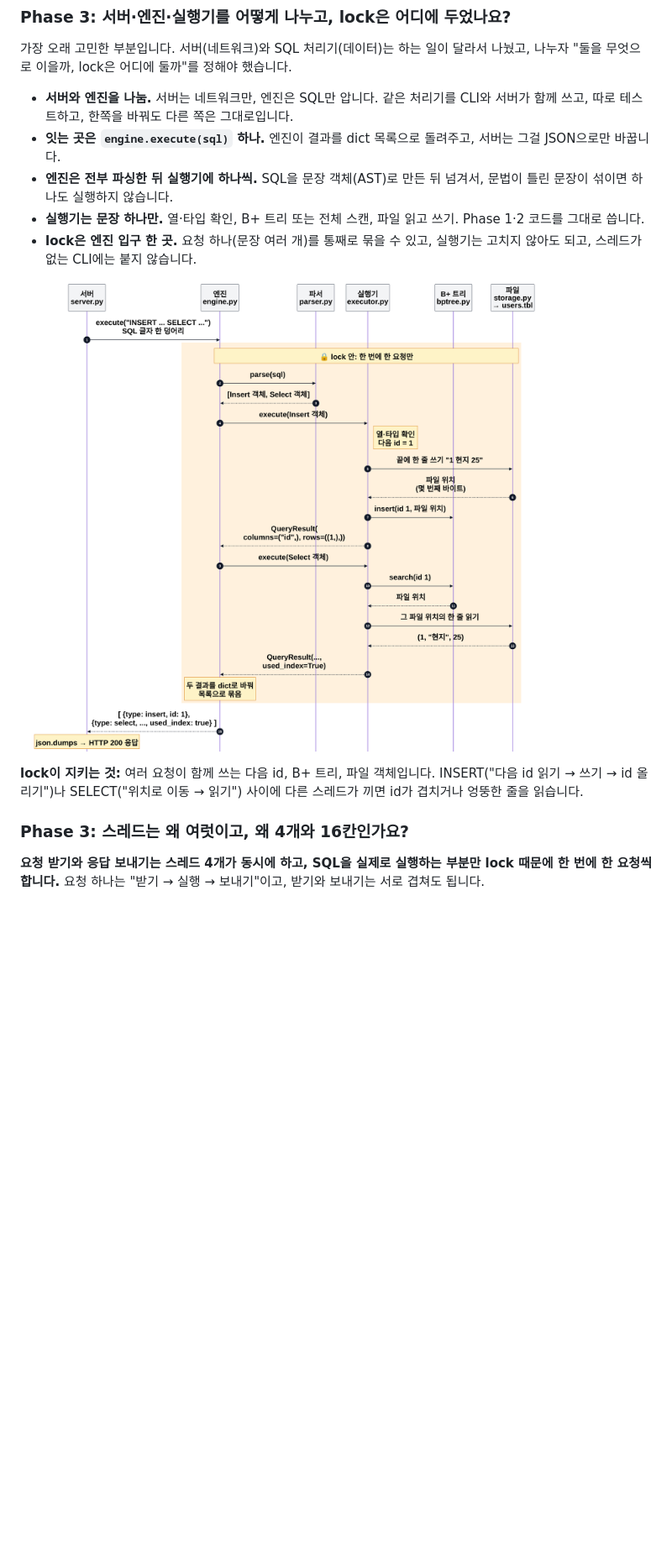
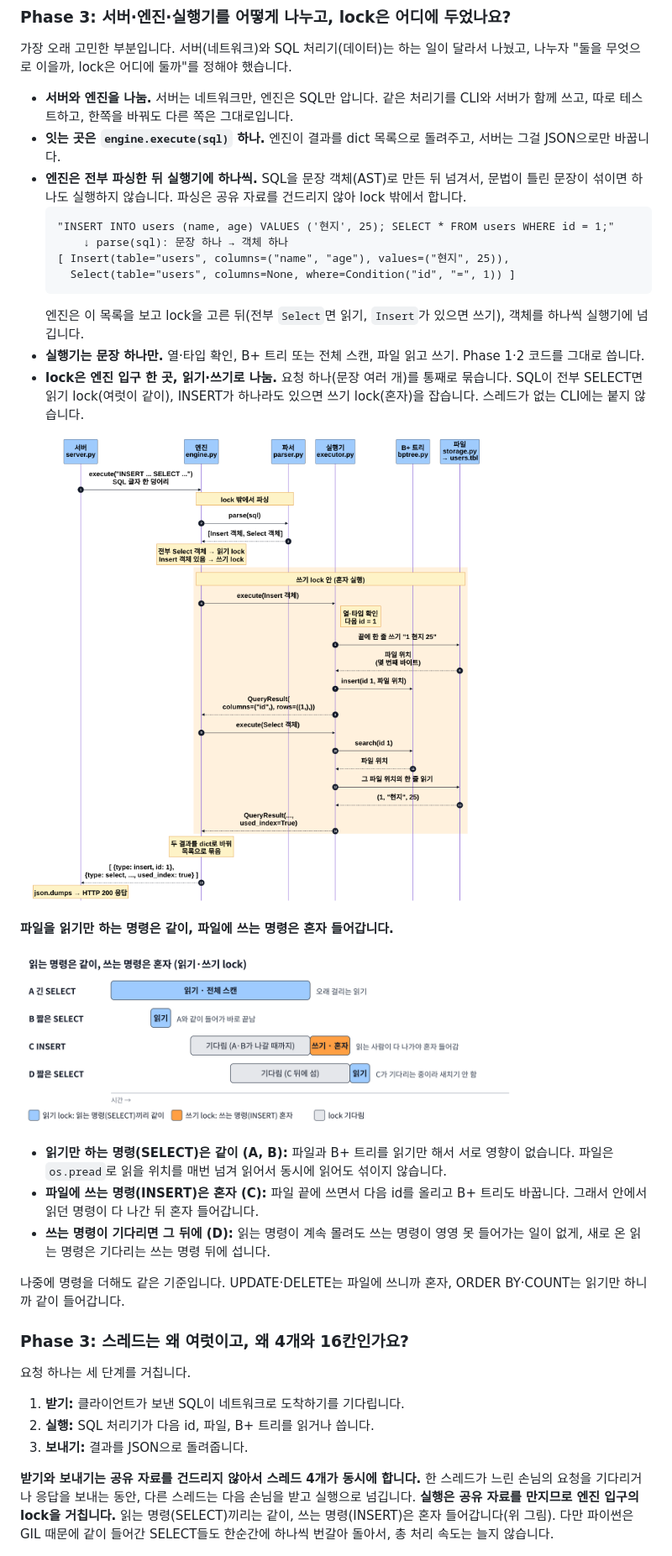
Before and after one commit to team1-mini-lab/mini-dbms, a Markdown page: README.md, the part around one of its changes. Shown at 84% size. GitHub-like rendering; pictures changed too: docs/images/request_flow.png, docs/images/rw_lock.png (added); blank space fills up the shorter version.

````diff
--- a/README.md
+++ b/README.md
@@ -148,7 +156,14 @@ while leaf is not None:
 
 - **서버와 엔진을 나눔.** 서버는 네트워크만, 엔진은 SQL만 압니다. 같은 처리기를 CLI와 서버가 함께 쓰고, 따로 테스트하고, 한쪽을 바꿔도 다른 쪽은 그대로입니다.
 - **잇는 곳은 `engine.execute(sql)` 하나.** 엔진이 결과를 dict 목록으로 돌려주고, 서버는 그걸 JSON으로만 바꿉니다.
-- **엔진은 전부 파싱한 뒤 실행기에 하나씩.** SQL을 문장 객체(AST)로 만든 뒤 넘겨서, 문법이 틀린 문장이 섞이면 하나도 실행하지 않습니다.
+- **엔진은 전부 파싱한 뒤 실행기에 하나씩.** SQL을 문장 객체(AST)로 만든 뒤 넘겨서, 문법이 틀린 문장이 섞이면 하나도 실행하지 않습니다. 파싱은 공유 자료를 건드리지 않아 lock 밖에서 합니다.
+  ```
+  "INSERT INTO users (name, age) VALUES ('현지', 25); SELECT * FROM users WHERE id = 1;"
+      ↓ parse(sql): 문장 하나 → 객체 하나
+  [ Insert(table="users", columns=("name", "age"), values=("현지", 25)),
+    Select(table="users", columns=None, where=Condition("id", "=", 1)) ]
+  ```
+  엔진은 이 목록을 보고 lock을 고른 뒤(전부 `Select`면 읽기, `Insert`가 있으면 쓰기), 객체를 하나씩 실행기에 넘깁니다.
 - **실행기는 문장 하나만.** 열·타입 확인, B+ 트리 또는 전체 스캔, 파일 읽고 쓰기. Phase 1·2 코드를 그대로 씁니다.
-- **lock은 엔진 입구 한 곳.** 요청 하나(문장 여러 개)를 통째로 묶을 수 있고, 실행기는 고치지 않아도 되고, 스레드가 없는 CLI에는 붙지 않습니다.
+- **lock은 엔진 입구 한 곳, 읽기·쓰기로 나눔.** 요청 하나(문장 여러 개)를 통째로 묶습니다. SQL이 전부 SELECT면 읽기 lock(여럿이 같이), INSERT가 하나라도 있으면 쓰기 lock(혼자)을 잡습니다. 스레드가 없는 CLI에는 붙지 않습니다.
 
@@ -156,9 +171,23 @@ while leaf is not None:
 
-**lock이 지키는 것:** 여러 요청이 함께 쓰는 다음 id, B+ 트리, 파일 객체입니다. INSERT("다음 id 읽기 → 쓰기 → id 올리기")나 SELECT("위치로 이동 → 읽기") 사이에 다른 스레드가 끼면 id가 겹치거나 엉뚱한 줄을 읽습니다.
+**파일을 읽기만 하는 명령은 같이, 파일에 쓰는 명령은 혼자 들어갑니다.**
+
+![긴 SELECT A가 도는 중에 짧은 SELECT B는 같이 들어가 바로 끝나고, INSERT C는 A와 B가 나갈 때까지 기다렸다가 혼자 실행되며, C가 기다리는 중에 온 SELECT D는 C 뒤에 섬](docs/images/rw_lock.png)
+
+- **읽기만 하는 명령(SELECT)은 같이 (A, B):** 파일과 B+ 트리를 읽기만 해서 서로 영향이 없습니다. 파일은 `os.pread`로 읽을 위치를 매번 넘겨 읽어서 동시에 읽어도 섞이지 않습니다.
+- **파일에 쓰는 명령(INSERT)은 혼자 (C):** 파일 끝에 쓰면서 다음 id를 올리고 B+ 트리도 바꿉니다. 그래서 안에서 읽던 명령이 다 나간 뒤 혼자 들어갑니다.
+- **쓰는 명령이 기다리면 그 뒤에 (D):** 읽는 명령이 계속 몰려도 쓰는 명령이 영영 못 들어가는 일이 없게, 새로 온 읽는 명령은 기다리는 쓰는 명령 뒤에 섭니다.
+
+나중에 명령을 더해도 같은 기준입니다. UPDATE·DELETE는 파일에 쓰니까 혼자, ORDER BY·COUNT는 읽기만 하니까 같이 들어갑니다.
 
 ### Phase 3: 스레드는 왜 여럿이고, 왜 4개와 16칸인가요?
 
-**요청 받기와 응답 보내기는 스레드 4개가 동시에 하고, SQL을 실제로 실행하는 부분만 lock 때문에 한 번에 한 요청씩 합니다.** 요청 하나는 "받기 → 실행 → 보내기"이고, 받기와 보내기는 서로 겹쳐도 됩니다.
+요청 하나는 세 단계를 거칩니다.
+
+1. **받기:** 클라이언트가 보낸 SQL이 네트워크로 도착하기를 기다립니다.
+2. **실행:** SQL 처리기가 다음 id, 파일, B+ 트리를 읽거나 씁니다.
+3. **보내기:** 결과를 JSON으로 돌려줍니다.
+
+**받기와 보내기는 공유 자료를 건드리지 않아서 스레드 4개가 동시에 합니다.** 한 스레드가 느린 손님의 요청을 기다리거나 응답을 보내는 동안, 다른 스레드는 다음 손님을 받고 실행으로 넘깁니다. **실행은 공유 자료를 만지므로 엔진 입구의 lock을 거칩니다.** 읽는 명령(SELECT)끼리는 같이, 쓰는 명령(INSERT)은 혼자 들어갑니다(위 그림). 다만 파이썬은 GIL 때문에 같이 들어간 SELECT들도 한순간에 하나씩 번갈아 돌아서, 총 처리 속도는 늘지 않습니다.
 
 ![스레드 1개는 A를 다 끝내야 B를 받기 시작해 27에 끝나고, 스레드 4개는 받기·보내기를 동시에 하고 실행(lock)만 하나씩 해서 13에 끝남](docs/images/phase3_overlap.png)
 <sub>시간은 설명용 단위입니다. 실제 측정은 아래 숫자를 보세요.</sub>
````
Also changed, not shown: other parts of README.md (+25 -13 lines), docs/images/overview.png, 1 other file.
